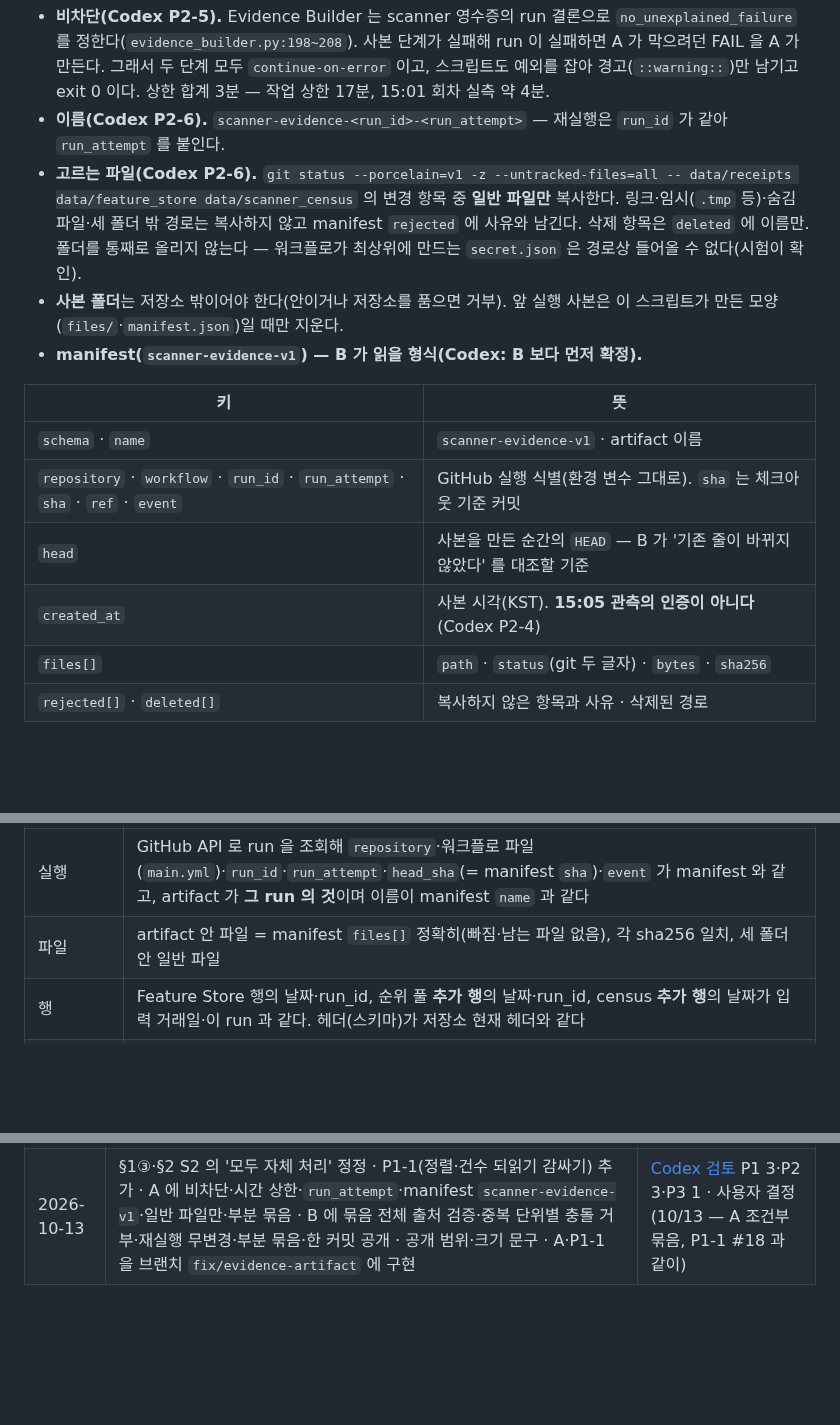
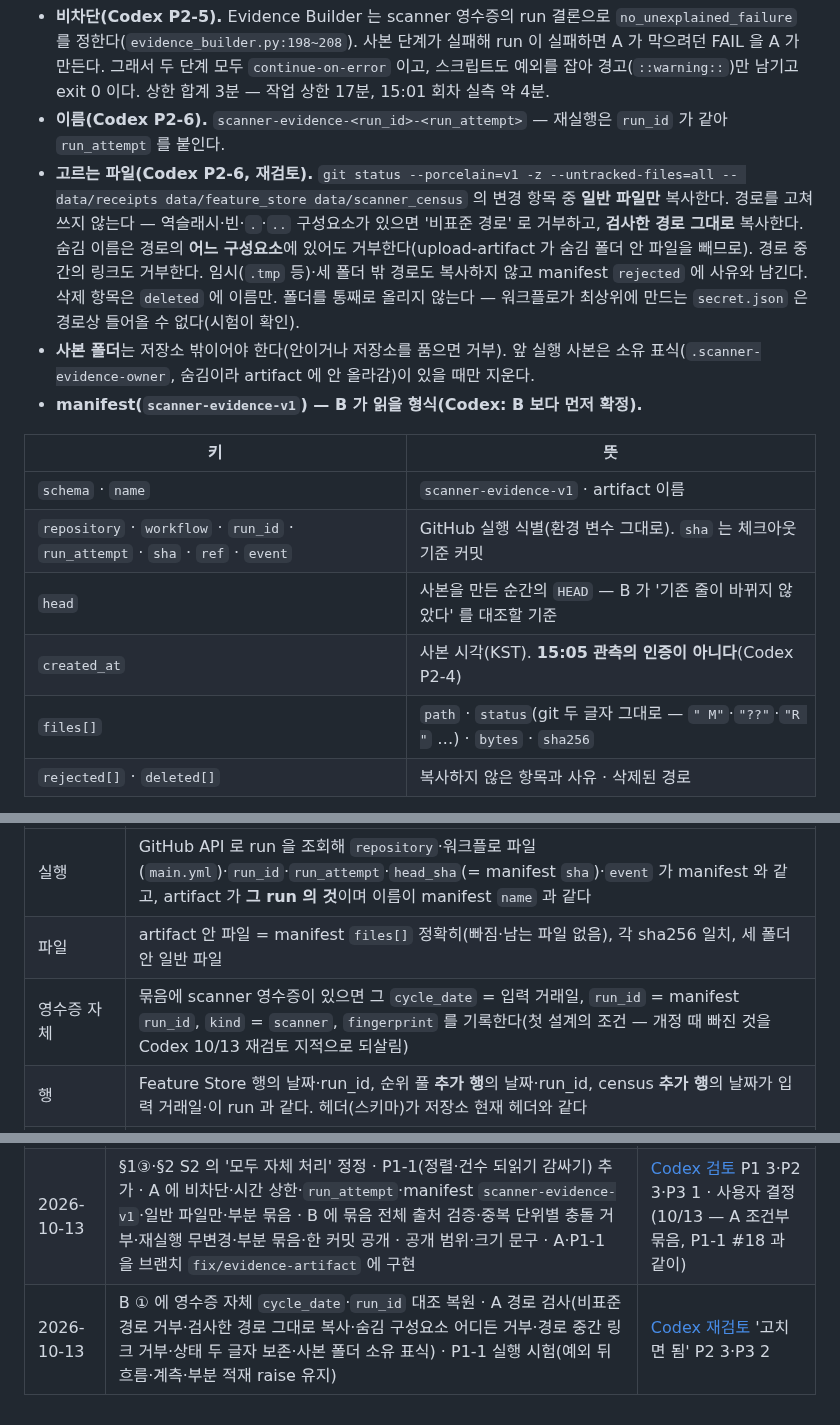
Before and after one commit to Hyeokgi/stock-omakase, a Markdown page: docs/collaboration/2026-10-13_Claude_스캐너영수증누락_설계.md, 3 parts joined by grey strips. GitHub-like rendering; blank space fills up the shorter version.

Commit message:
docs: 스캐너 영수증 누락 설계 — B 영수증 자체 대조 복원, A 경로 규칙 갱신(Codex 재검토 반영) [skip ci]
Co-Authored-By: Claude Opus 5.5 <noreply@anthropic.com>

```diff
--- a/docs/collaboration/2026-10-13_Claude_스캐너영수증누락_설계.md
+++ b/docs/collaboration/2026-10-13_Claude_스캐너영수증누락_설계.md
@@ -61,8 +61,8 @@
 
 - **비차단(Codex P2-5).** Evidence Builder 는 scanner 영수증의 run 결론으로 `no_unexplained_failure` 를 정한다(`evidence_builder.py:198~208`). 사본 단계가 실패해 run 이 실패하면 A 가 막으려던 FAIL 을 A 가 만든다. 그래서 두 단계 모두 `continue-on-error` 이고, 스크립트도 예외를 잡아 경고(`::warning::`)만 남기고 exit 0 이다. 상한 합계 3분 — 작업 상한 17분, 15:01 회차 실측 약 4분.
 - **이름(Codex P2-6).** `scanner-evidence-<run_id>-<run_attempt>` — 재실행은 `run_id` 가 같아 `run_attempt` 를 붙인다.
-- **고르는 파일(Codex P2-6).** `git status --porcelain=v1 -z --untracked-files=all -- data/receipts data/feature_store data/scanner_census` 의 변경 항목 중 **일반 파일만** 복사한다. 링크·임시(`.tmp` 등)·숨김 파일·세 폴더 밖 경로는 복사하지 않고 manifest `rejected` 에 사유와 남긴다. 삭제 항목은 `deleted` 에 이름만. 폴더를 통째로 올리지 않는다 — 워크플로가 최상위에 만드는 `secret.json` 은 경로상 들어올 수 없다(시험이 확인).
-- **사본 폴더**는 저장소 밖이어야 한다(안이거나 저장소를 품으면 거부). 앞 실행 사본은 이 스크립트가 만든 모양(`files/`·`manifest.json`)일 때만 지운다.
+- **고르는 파일(Codex P2-6, 재검토).** `git status --porcelain=v1 -z --untracked-files=all -- data/receipts data/feature_store data/scanner_census` 의 변경 항목 중 **일반 파일만** 복사한다. 경로를 고쳐 쓰지 않는다 — 역슬래시·빈·`.`·`..` 구성요소가 있으면 '비표준 경로' 로 거부하고, **검사한 경로 그대로** 복사한다. 숨김 이름은 경로의 **어느 구성요소**에 있어도 거부한다(upload-artifact 가 숨김 폴더 안 파일을 빼므로). 경로 중간의 링크도 거부한다. 임시(`.tmp` 등)·세 폴더 밖 경로도 복사하지 않고 manifest `rejected` 에 사유와 남긴다. 삭제 항목은 `deleted` 에 이름만. 폴더를 통째로 올리지 않는다 — 워크플로가 최상위에 만드는 `secret.json` 은 경로상 들어올 수 없다(시험이 확인).
+- **사본 폴더**는 저장소 밖이어야 한다(안이거나 저장소를 품으면 거부). 앞 실행 사본은 소유 표식(`.scanner-evidence-owner`, 숨김이라 artifact 에 안 올라감)이 있을 때만 지운다.
 - **manifest(`scanner-evidence-v1`) — B 가 읽을 형식(Codex: B 보다 먼저 확정).**
 
 | 키 | 뜻 |
@@ -71,7 +71,7 @@
 | `repository` · `workflow` · `run_id` · `run_attempt` · `sha` · `ref` · `event` | GitHub 실행 식별(환경 변수 그대로). `sha` 는 체크아웃 기준 커밋 |
 | `head` | 사본을 만든 순간의 `HEAD` — B 가 '기존 줄이 바뀌지 않았다' 를 대조할 기준 |
 | `created_at` | 사본 시각(KST). **15:05 관측의 인증이 아니다**(Codex P2-4) |
-| `files[]` | `path` · `status`(git 두 글자) · `bytes` · `sha256` |
+| `files[]` | `path` · `status`(git 두 글자 그대로 — `" M"`·`"??"`·`"R "` …) · `bytes` · `sha256` |
 | `rejected[]` · `deleted[]` | 복사하지 않은 항목과 사유 · 삭제된 경로 |
 
 - **부분 묶음(Codex P2-4).** census 기록은 진입 적재보다 앞이고 창이 14:40~15:10 이라, 14:41·14:51 회차는 **영수증 없이 census 만** 담은 사본을 정상적으로 만든다. Feature Store 저장 뒤 영수증 발행이 실패한 회차도 영수증 없는 묶음이 된다. A 는 이런 묶음도 그대로 올린다 — 복구 여부는 B 가 정한다.
@@ -95,6 +95,7 @@
 |---|---|
 | 실행 | GitHub API 로 run 을 조회해 `repository`·워크플로 파일(`main.yml`)·`run_id`·`run_attempt`·`head_sha`(= manifest `sha`)·`event` 가 manifest 와 같고, artifact 가 **그 run 의 것**이며 이름이 manifest `name` 과 같다 |
 | 파일 | artifact 안 파일 = manifest `files[]` 정확히(빠짐·남는 파일 없음), 각 sha256 일치, 세 폴더 안 일반 파일 |
+| 영수증 자체 | 묶음에 scanner 영수증이 있으면 그 `cycle_date` = 입력 거래일, `run_id` = manifest `run_id`, `kind` = `scanner`, `fingerprint` 를 기록한다(첫 설계의 조건 — 개정 때 빠진 것을 Codex 10/13 재검토 지적으로 되살림) |
 | 행 | Feature Store 행의 날짜·run_id, 순위 풀 **추가 행**의 날짜·run_id, census **추가 행**의 날짜가 입력 거래일·이 run 과 같다. 헤더(스키마)가 저장소 현재 헤더와 같다 |
 | 기준 불변 | 누적 CSV 사본 = (manifest `head` 시점 저장소 파일) + 뒤에 붙은 줄뿐이다 — 기존 줄의 수정·삭제가 없다 |
 | `code_sha` | 같은 이름, 다른 뜻이다 — 순위 풀은 `GITHUB_SHA` 앞 8자(= manifest `sha[:8]`), census 는 `omakase.py` 내용 sha256 앞 8자(= `sha` 시점 `omakase.py` 의 해시). 각자의 뜻으로 대조한다 |
@@ -207,3 +208,4 @@ Claude (PC 세션) · 지시 사용자 · 개정·구현 Claude (PC 세션, 10/1
 |---|---|---|
 | 2026-10-13 | 첫 설계 | 사용자 지시 "Gemini P2-1 스캐너 영수증 누락도 설계해줘" |
 | 2026-10-13 | §1③·§2 S2 의 '모두 자체 처리' 정정 · P1-1(정렬·건수 되읽기 감싸기) 추가 · A 에 비차단·시간 상한·`run_attempt`·manifest `scanner-evidence-v1`·일반 파일만·부분 묶음 · B 에 묶음 전체 출처 검증·중복 단위별 충돌 거부·재실행 무변경·부분 묶음·한 커밋 공개 · 공개 범위·크기 문구 · A·P1-1 을 브랜치 `fix/evidence-artifact` 에 구현 | [Codex 검토](2026-10-13_Codex_스캐너영수증누락_설계검토.md) P1 3·P2 3·P3 1 · 사용자 결정(10/13 — A 조건부 묶음, P1-1 #18 과 같이) |
+| 2026-10-13 | B ① 에 영수증 자체 `cycle_date`·`run_id` 대조 복원 · A 경로 검사(비표준 경로 거부·검사한 경로 그대로 복사·숨김 구성요소 어디든 거부·경로 중간 링크 거부·상태 두 글자 보존·사본 폴더 소유 표식) · P1-1 실행 시험(예외 뒤 흐름·계측·부분 적재 raise 유지) | [Codex 재검토](2026-10-13_Codex_스캐너영수증누락_재검토.md) '고치면 됨' P2 3·P3 2 |
```
